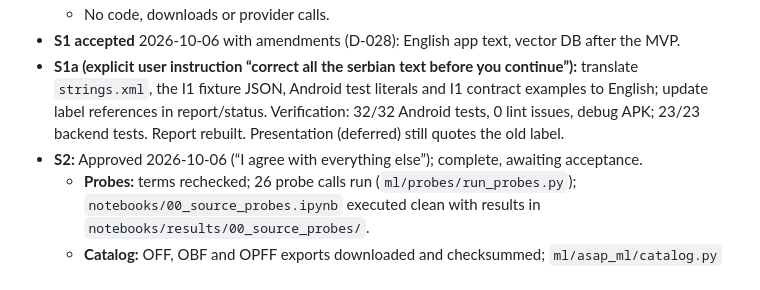
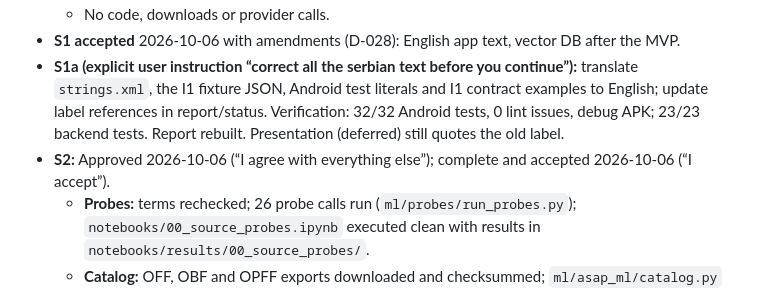
Before and after one commit to mikelandjelos/asap-app, a Markdown page: docs/PLANS.md, the part around the change. Rendered like a GitHub page.

```diff
--- a/docs/PLANS.md
+++ b/docs/PLANS.md
@@ -597,7 +597,7 @@ D-024 supersedes this plan's original MVP assumptions. Its mock package remains
   - No code, downloads or provider calls.
 - **S1 accepted** 2026-10-06 with amendments (D-028): English app text, vector DB after the MVP.
 - **S1a (explicit user instruction “correct all the serbian text before you continue”):** translate `strings.xml`, the I1 fixture JSON, Android test literals and I1 contract examples to English; update label references in report/status. Verification: 32/32 Android tests, 0 lint issues, debug APK; 23/23 backend tests. Report rebuilt. Presentation (deferred) still quotes the old label.
-- **S2:** Approved 2026-10-06 (“I agree with everything else”); complete, awaiting acceptance.
+- **S2:** Approved 2026-10-06 (“I agree with everything else”); complete and accepted 2026-10-06 (“I accept”).
   - **Probes:** terms rechecked; 26 probe calls run (`ml/probes/run_probes.py`); `notebooks/00_source_probes.ipynb` executed clean with results in `notebooks/results/00_source_probes/`.
   - **Catalog:** OFF, OBF and OPFF exports downloaded and checksummed; `ml/asap_ml/catalog.py` built a 10,000-product catalog plus manifest. The first selection run produced 25k junk strata; this was fixed with taxonomy, script and meta-tag filters.
   - **Records:** D-029, the evaluation S2 section and design §2/§3 updated; T-009 closed.
```
Also changed, not shown: TODO.md (+1 -0 lines).
